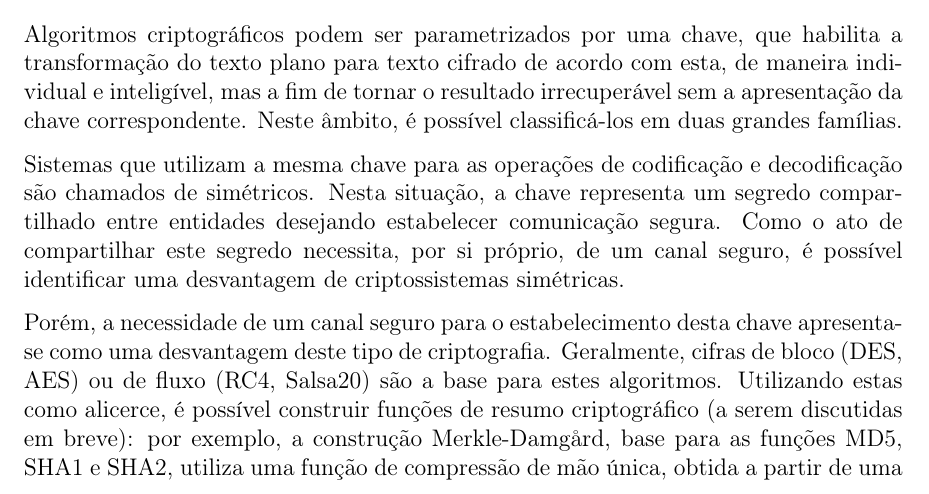
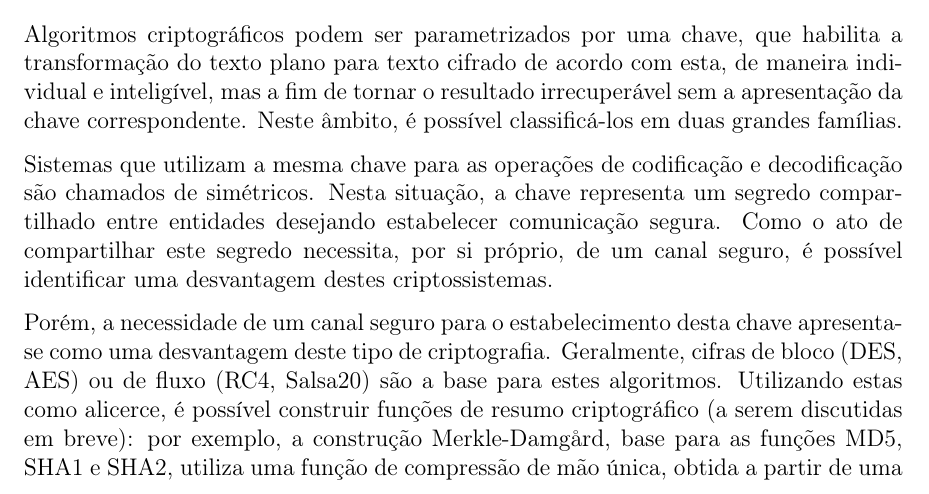
Before and after one commit to zambonin/bsc, a LaTeX document (bsc.tex): part of page 7 of 21, cut so that both start at the same text. Compiled offline with pdfLaTeX.

Commit message:
sharelatex: update bsc.tex from r8120 to r8123

```diff
--- a/bsc.tex
+++ b/bsc.tex
@@ -324,7 +324,7 @@ e decodificação são chamados de simétricos. Nesta situação, a chave
 representa um segredo compartilhado entre entidades desejando
 estabelecer comunicação segura. Como o ato de compartilhar
 este segredo necessita, por si próprio, de um canal seguro, é possível
-identificar uma desvantagem de criptossistemas simétricas.
+identificar uma desvantagem destes criptossistemas.
 
 
 
```
